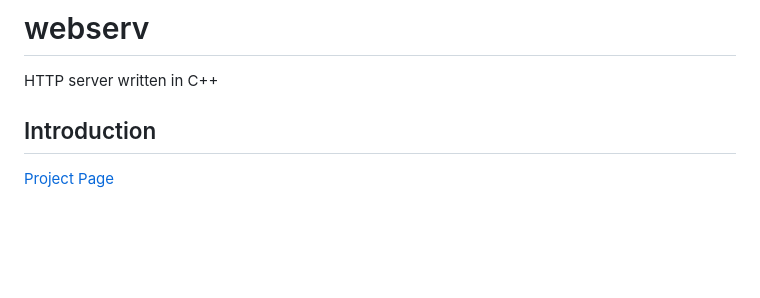
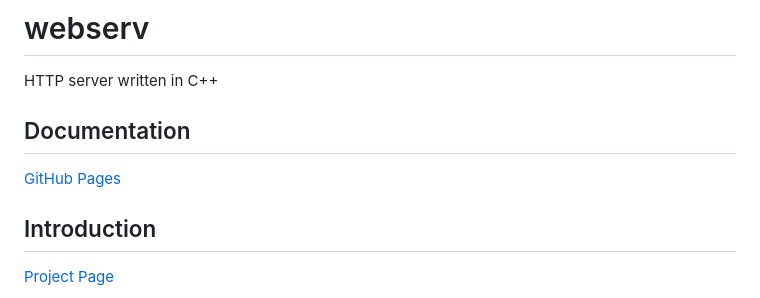
Before and after one commit to chughes741/webserv, a Markdown page: README.md, the part around the change. Rendered like a GitHub page; blank space fills up the shorter version.

```diff
--- a/README.md
+++ b/README.md
@@ -1,6 +1,8 @@
 # webserv
 HTTP server written in C++
 
+## Documentation
+[GitHub Pages](https://chughes741.github.io/webserv/)
 
 ## Introduction
 [Project Page](https://cdn.intra.42.fr/pdf/pdf/66921/en.subject.pdf)
```
